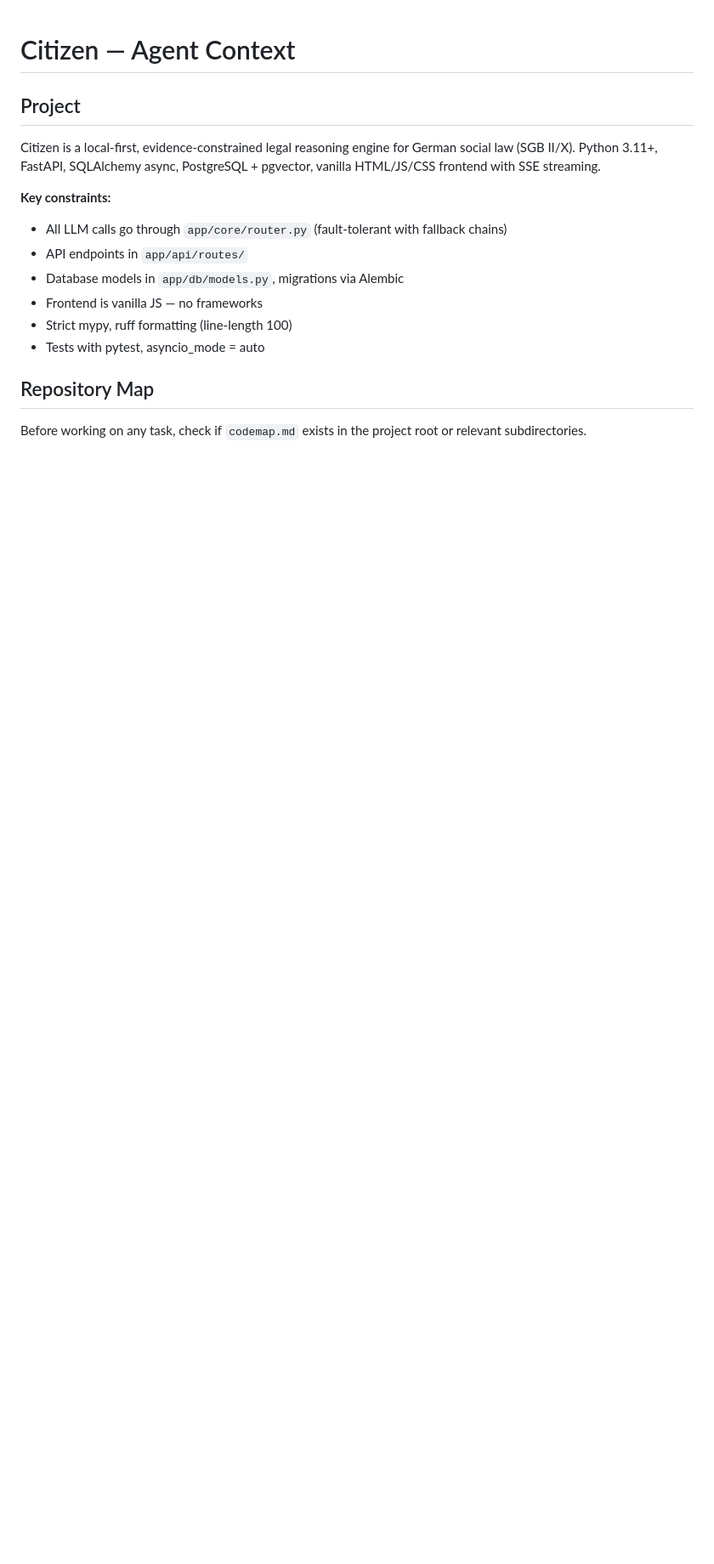
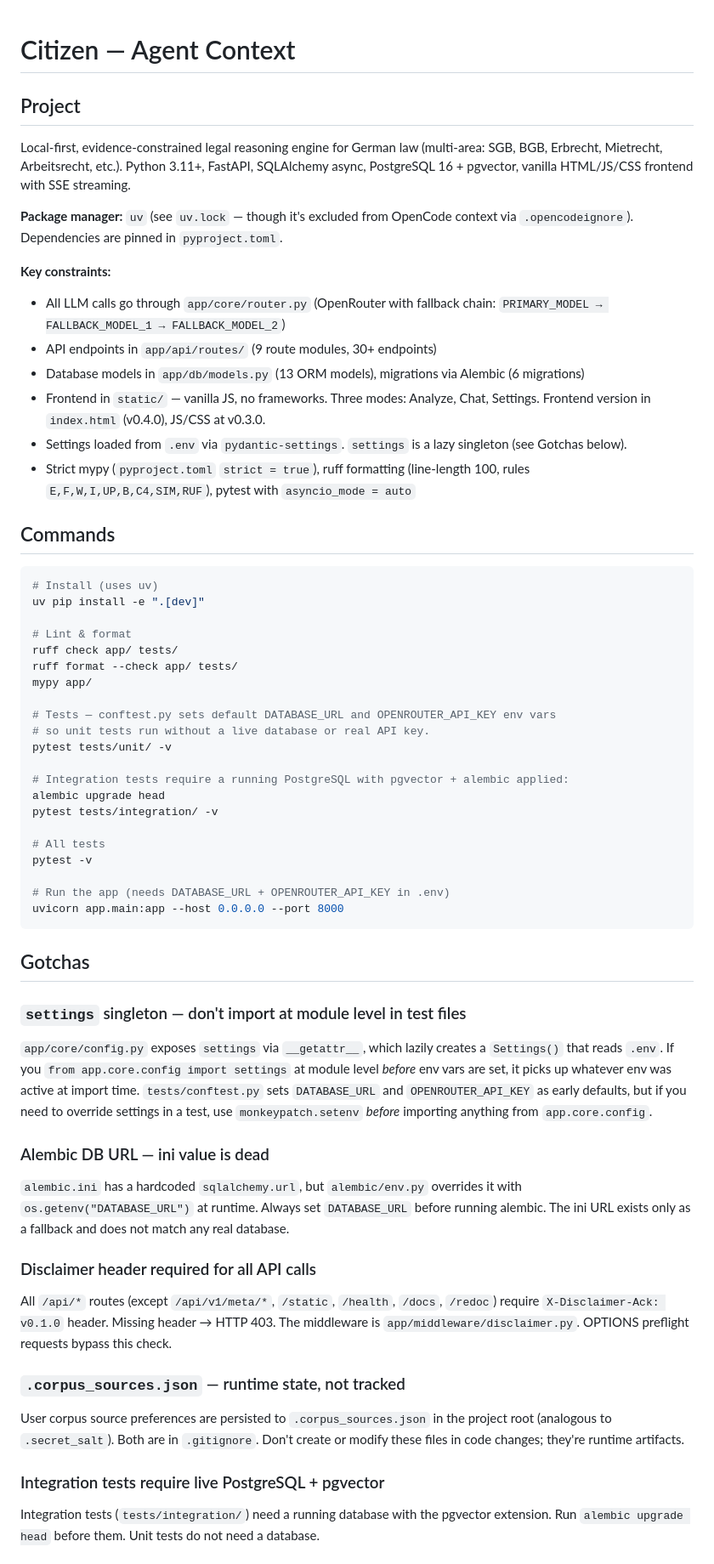
Before and after one commit to playa77/citizen, a Markdown page: AGENTS.md, the part around one of its changes. Shown at 85% size. Rendered like a GitHub page; blank space fills up the shorter version.

````diff
--- a/AGENTS.md
+++ b/AGENTS.md
@@ -2,16 +2,77 @@
 
 ## Project
 
-Citizen is a local-first, evidence-constrained legal reasoning engine for German social law (SGB II/X). Python 3.11+, FastAPI, SQLAlchemy async, PostgreSQL + pgvector, vanilla HTML/JS/CSS frontend with SSE streaming.
+Local-first, evidence-constrained legal reasoning engine for German law (multi-area: SGB,
+BGB, Erbrecht, Mietrecht, Arbeitsrecht, etc.). Python 3.11+, FastAPI, SQLAlchemy async,
+PostgreSQL 16 + pgvector, vanilla HTML/JS/CSS frontend with SSE streaming.
+
+**Package manager:** `uv` (see `uv.lock` — though it's excluded from OpenCode context via
+`.opencodeignore`). Dependencies are pinned in `pyproject.toml`.
 
 **Key constraints:**
-- All LLM calls go through `app/core/router.py` (fault-tolerant with fallback chains)
-- API endpoints in `app/api/routes/`
-- Database models in `app/db/models.py`, migrations via Alembic
-- Frontend is vanilla JS — no frameworks
-- Strict mypy, ruff formatting (line-length 100)
-- Tests with pytest, asyncio_mode = auto
+- All LLM calls go through `app/core/router.py` (OpenRouter with fallback chain:
+  `PRIMARY_MODEL → FALLBACK_MODEL_1 → FALLBACK_MODEL_2`)
+- API endpoints in `app/api/routes/` (9 route modules, 30+ endpoints)
+- Database models in `app/db/models.py` (13 ORM models), migrations via Alembic (6 migrations)
+- Frontend in `static/` — vanilla JS, no frameworks. Three modes: Analyze, Chat, Settings.
+  Frontend version in `index.html` (v0.4.0), JS/CSS at v0.3.0.
+- Settings loaded from `.env` via `pydantic-settings`. `settings` is a lazy singleton
+  (see Gotchas below).
+- Strict mypy (`pyproject.toml` `strict = true`), ruff formatting (line-length 100, rules
+  `E,F,W,I,UP,B,C4,SIM,RUF`), pytest with `asyncio_mode = auto`
 
-## Repository Map
+## Commands
 
-Before working on any task, check if `codemap.md` exists in the project root or relevant subdirectories.
+```bash
+# Install (uses uv)
+uv pip install -e ".[dev]"
+
+# Lint & format
+ruff check app/ tests/
+ruff format --check app/ tests/
+mypy app/
+
+# Tests — conftest.py sets default DATABASE_URL and OPENROUTER_API_KEY env vars
+# so unit tests run without a live database or real API key.
+pytest tests/unit/ -v
+
+# Integration tests require a running PostgreSQL with pgvector + alembic applied:
+alembic upgrade head
+pytest tests/integration/ -v
+
+# All tests
+pytest -v
+
+# Run the app (needs DATABASE_URL + OPENROUTER_API_KEY in .env)
+uvicorn app.main:app --host 0.0.0.0 --port 8000
+```
+
+## Gotchas
+
+### `settings` singleton — don't import at module level in test files
+`app/core/config.py` exposes `settings` via `__getattr__`, which lazily creates a
+`Settings()` that reads `.env`. If you `from app.core.config import settings` at module
+level *before* env vars are set, it picks up whatever env was active at import time.
+`tests/conftest.py` sets `DATABASE_URL` and `OPENROUTER_API_KEY` as early defaults, but
+if you need to override settings in a test, use `monkeypatch.setenv` *before* importing
+anything from `app.core.config`.
+
+### Alembic DB URL — ini value is dead
+`alembic.ini` has a hardcoded `sqlalchemy.url`, but `alembic/env.py` overrides it with
+`os.getenv("DATABASE_URL")` at runtime. Always set `DATABASE_URL` before running alembic.
+The ini URL exists only as a fallback and does not match any real database.
+
+### Disclaimer header required for all API calls
+All `/api/*` routes (except `/api/v1/meta/*`, `/static`, `/health`, `/docs`, `/redoc`)
+require `X-Disclaimer-Ack: v0.1.0` header. Missing header → HTTP 403. The middleware is
+`app/middleware/disclaimer.py`. OPTIONS preflight requests bypass this check.
+
+### `.corpus_sources.json` — runtime state, not tracked
+User corpus source preferences are persisted to `.corpus_sources.json` in the project
+root (analogous to `.secret_salt`). Both are in `.gitignore`. Don't create or modify
+these files in code changes; they're runtime artifacts.
+
+### Integration tests require live PostgreSQL + pgvector
+Integration tests (`tests/integration/`) need a running database with the pgvector
+extension. Run `alembic upgrade head` before them. Unit tests do not need a database.
+
````
Also changed, not shown: other parts of AGENTS.md (+55 -0 lines).
